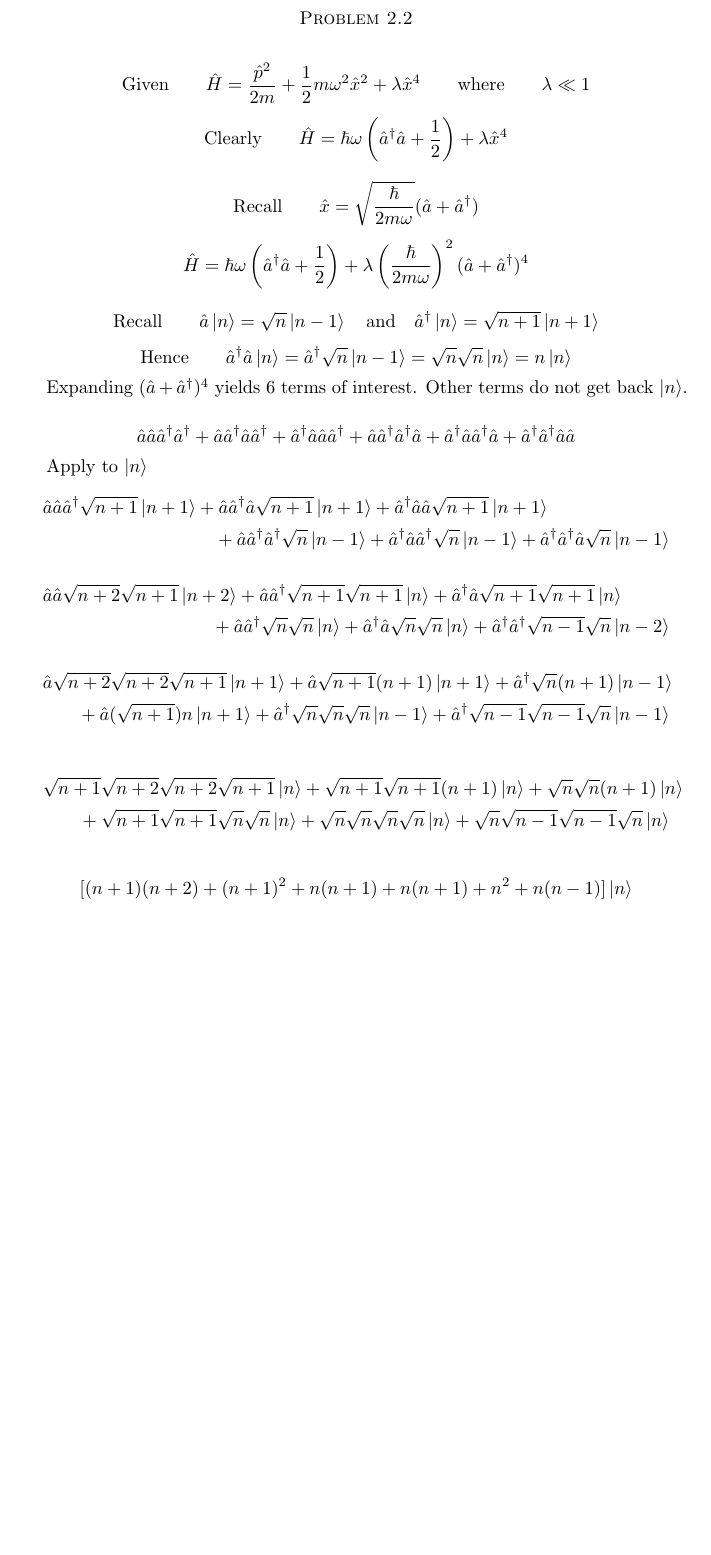
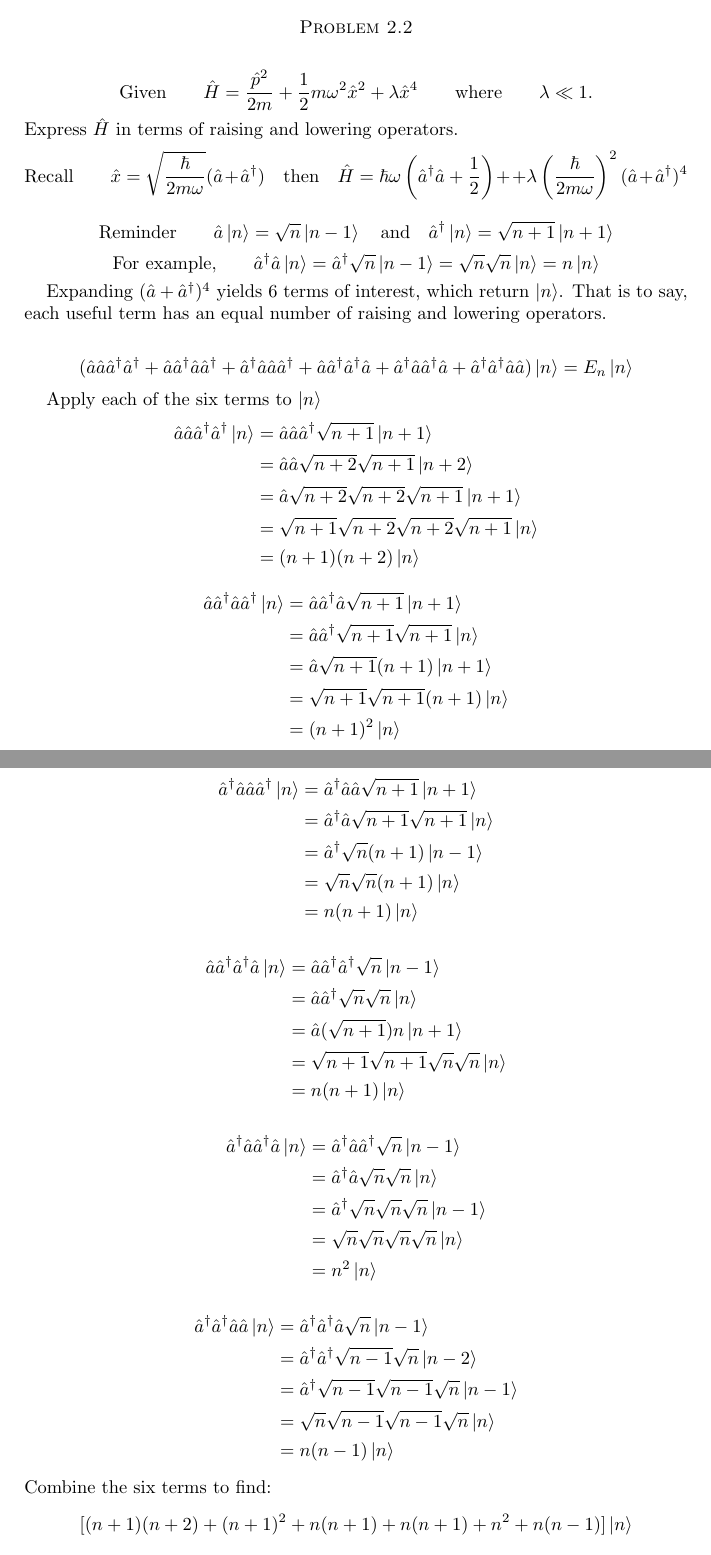
Before and after one commit to ojarsbuddy/QFTFTGA, a LaTeX paper (chapter02.tex): part of page 2 of 3 before the commit and two parts of pages 2 and 3 of 4 after it, the two joined at a grey line, cut so that both start at the same text, the shorter picture padded with empty space. Compiled offline with LaTeX, dvips and Ghostscript.

Commit message:
Improvements to Problems 2.1 and 2.2.

```diff
--- a/chapter02.tex
+++ b/chapter02.tex
@@ -38,33 +48,60 @@
 
 \section*{Problem 2.2}
-\[\text{Given}\qquad\hat{H}=\frac{\hat{p}^2}{2m}+\frac{1}{2}m\omega^2\hat{x}^2+\lambda\hat{x}^4\qquad\text{where}\qquad \lambda\ll 1 \]
-\[\text{Clearly}\qquad\hat{H}=\hbar\omega\left(\hat{a}^\dagger \hat{a} +\frac{1}{2}\right)+\lambda\hat{x}^4\]
+\[\text{Given}\qquad\hat{H}=\frac{\hat{p}^2}{2m}+\frac{1}{2}m\omega^2\hat{x}^2+\lambda\hat{x}^4\qquad\text{where}\qquad \lambda\ll 1. \]
+Express $\hat{H}$ in terms of raising and lowering operators.
+\[\text{Recall}\qquad\hat{x}=\sqrt{\frac{\hbar}{2m\omega}}(\hat{a}+\hat{a}^\dagger)\qq{then}\hat{H}=\hbar\omega\left(\hat{a}^\dagger \hat{a} +\frac{1}{2}\right)++\lambda\left(\frac{\hbar}{2m\omega}\right)^2(\hat{a}+\hat{a}^\dagger)^4   \]
 
-\[\text{Recall}\qquad\hat{x}=\sqrt{\frac{\hbar}{2m\omega}}(\hat{a}+\hat{a}^\dagger)   \]
-\[\hat{H}=\hbar\omega\left(\hat{a}^\dagger \hat{a} +\frac{1}{2}\right)+\lambda\left(\frac{\hbar}{2m\omega}\right)^2(\hat{a}+\hat{a}^\dagger)^4\]
+\[\text{Reminder}\qquad\hat{a}\ket{n} =\sqrt{n}\ket{n-1} \qq{and} \hat{a}^\dagger\ket{n} =\sqrt{n+1}\ket{n+1}  \]
+\[\text{For example,}\qquad\hat{a}^\dagger\hat{a}\ket{n} =\hat{a}^\dagger\sqrt{n}\ket{n-1}=\sqrt{n}\sqrt{n}\ket{n}=n\ket{n} \]
 
-\[\text{Recall}\qquad\hat{a}\ket{n} =\sqrt{n}\ket{n-1} \qq{and} \hat{a}^\dagger\ket{n} =\sqrt{n+1}\ket{n+1}  \]
-\[\text{Hence}\qquad\hat{a}^\dagger\hat{a}\ket{n} =\hat{a}^\dagger\sqrt{n}\ket{n-1}=\sqrt{n}\sqrt{n}\ket{n}=n\ket{n} \]
+Expanding $(\hat{a}+\hat{a}^\dagger)^4$ yields 6 terms of interest, which return $\ket{n}$. That is to say, each useful term has an equal number of raising and lowering operators.
 
-Expanding $(\hat{a}+\hat{a}^\dagger)^4$ yields 6 terms of interest. Other terms do not get back $\ket{n}$.
+\[(\hat{a}\hat{a}\hat{a}^\dagger\hat{a}^\dagger+\hat{a}\hat{a}^\dagger\hat{a}\hat{a}^\dagger+\hat{a}^\dagger\hat{a}\hat{a}\hat{a}^\dagger+\hat{a}\hat{a}^\dagger\hat{a}^\dagger\hat{a}+\hat{a}^\dagger\hat{a}\hat{a}^\dagger\hat{a}+\hat{a}^\dagger\hat{a}^\dagger\hat{a}\hat{a})\ket{n}=E_n\ket{n}\]
 
-\[\hat{a}\hat{a}\hat{a}^\dagger\hat{a}^\dagger+\hat{a}\hat{a}^\dagger\hat{a}\hat{a}^\dagger+\hat{a}^\dagger\hat{a}\hat{a}\hat{a}^\dagger+\hat{a}\hat{a}^\dagger\hat{a}^\dagger\hat{a}+\hat{a}^\dagger\hat{a}\hat{a}^\dagger\hat{a}+\hat{a}^\dagger\hat{a}^\dagger\hat{a}\hat{a}\]
-
-Apply to $\ket{n}$
-\begin{multline*}
-\hat{a}\hat{a}\hat{a}^\dagger\sqrt{n+1}\ket{n+1}+\hat{a}\hat{a}^\dagger\hat{a}\sqrt{n+1}\ket{n+1}+\hat{a}^\dagger\hat{a}\hat{a}\sqrt{n+1}\ket{n+1}\\+\hat{a}\hat{a}^\dagger\hat{a}^\dagger\sqrt{n}\ket{n-1}+\hat{a}^\dagger\hat{a}\hat{a}^\dagger\sqrt{n}\ket{n-1}+\hat{a}^\dagger\hat{a}^\dagger\hat{a}\sqrt{n}\ket{n-1}
-\end{multline*}
-\begin{multline*}
-\hat{a}\hat{a}\sqrt{n+2}\sqrt{n+1}\ket{n+2}+\hat{a}\hat{a}^\dagger\sqrt{n+1}\sqrt{n+1}\ket{n}+\hat{a}^\dagger\hat{a}\sqrt{n+1}\sqrt{n+1}\ket{n}\\+\hat{a}\hat{a}^\dagger\sqrt{n}\sqrt{n}\ket{n}+\hat{a}^\dagger\hat{a}\sqrt{n}\sqrt{n}\ket{n}+\hat{a}^\dagger\hat{a}^\dagger\sqrt{n-1}\sqrt{n}\ket{n-2}
-\end{multline*}
-\begin{multline*}
-\hat{a}\sqrt{n+2}\sqrt{n+2}\sqrt{n+1}\ket{n+1}+\hat{a}\sqrt{n+1}(n+1)\ket{n+1}+\hat{a}^\dagger\sqrt{n}(n+1)\ket{n-1}\\+\hat{a}(\sqrt{n+1})n\ket{n+1}+\hat{a}^\dagger\sqrt{n}\sqrt{n}\sqrt{n}\ket{n-1}+\hat{a}^\dagger\sqrt{n-1}\sqrt{n-1}\sqrt{n}\ket{n-1}
-\end{multline*}
-
-\begin{multline*}
-\sqrt{n+1}\sqrt{n+2}\sqrt{n+2}\sqrt{n+1}\ket{n}+\sqrt{n+1}\sqrt{n+1}(n+1)\ket{n}+\sqrt{n}\sqrt{n}(n+1)\ket{n}\\+\sqrt{n+1}\sqrt{n+1}\sqrt{n}\sqrt{n}\ket{n}+\sqrt{n}\sqrt{n}\sqrt{n}\sqrt{n}\ket{n}+\sqrt{n}\sqrt{n-1}\sqrt{n-1}\sqrt{n}\ket{n}
-\end{multline*}
-
+Apply each of the six terms to $\ket{n}$
+\begin{align*}
+    \hat{a}\hat{a}\hat{a}^\dagger\hat{a}^\dagger\ket{n}&=\hat{a}\hat{a}\hat{a}^\dagger\sqrt{n+1}\ket{n+1}\\
+    &=\hat{a}\hat{a}\sqrt{n+2}\sqrt{n+1}\ket{n+2}\\
+    &=\hat{a}\sqrt{n+2}\sqrt{n+2}\sqrt{n+1}\ket{n+1}\\
+    &=\sqrt{n+1}\sqrt{n+2}\sqrt{n+2}\sqrt{n+1}\ket{n}\\
+    &=(n+1)(n+2)\ket{n}
+\end{align*}
+\begin{align*}
+    \hat{a}\hat{a}^\dagger\hat{a}\hat{a}^\dagger\ket{n}&=\hat{a}\hat{a}^\dagger\hat{a}\sqrt{n+1}\ket{n+1}\\
+    &=\hat{a}\hat{a}^\dagger\sqrt{n+1}\sqrt{n+1}\ket{n}\\
+    &=\hat{a}\sqrt{n+1}(n+1)\ket{n+1}\\
+    &=\sqrt{n+1}\sqrt{n+1}(n+1)\ket{n}\\
+    &=(n+1)^2\ket{n}
+\end{align*}
+\begin{align*}
+    \hat{a}^\dagger\hat{a}\hat{a}\hat{a}^\dagger\ket{n}&=\hat{a}^\dagger\hat{a}\hat{a}\sqrt{n+1}\ket{n+1}\\
+    &=\hat{a}^\dagger\hat{a}\sqrt{n+1}\sqrt{n+1}\ket{n}\\
+    &=\hat{a}^\dagger\sqrt{n}(n+1)\ket{n-1}\\
+    &=\sqrt{n}\sqrt{n}(n+1)\ket{n}\\
+    &=n(n+1)\ket{n}
+\end{align*}
+\begin{align*}
+    \hat{a}\hat{a}^\dagger\hat{a}^\dagger\hat{a}\ket{n}&=\hat{a}\hat{a}^\dagger\hat{a}^\dagger\sqrt{n}\ket{n-1}\\
+    &=\hat{a}\hat{a}^\dagger\sqrt{n}\sqrt{n}\ket{n}\\
+    &=\hat{a}(\sqrt{n+1})n\ket{n+1}\\
+    &=\sqrt{n+1}\sqrt{n+1}\sqrt{n}\sqrt{n}\ket{n}\\
+    &=n(n+1)\ket{n}
+\end{align*}
+\begin{align*}
+    \hat{a}^\dagger\hat{a}\hat{a}^\dagger\hat{a}\ket{n}&=\hat{a}^\dagger\hat{a}\hat{a}^\dagger\sqrt{n}\ket{n-1}\\
+    &=\hat{a}^\dagger\hat{a}\sqrt{n}\sqrt{n}\ket{n}\\
+    &=\hat{a}^\dagger\sqrt{n}\sqrt{n}\sqrt{n}\ket{n-1}\\
+    &=\sqrt{n}\sqrt{n}\sqrt{n}\sqrt{n}\ket{n}\\
+    &=n^2\ket{n}
+\end{align*}
+\begin{align*}
+    \hat{a}^\dagger\hat{a}^\dagger\hat{a}\hat{a}\ket{n}&=\hat{a}^\dagger\hat{a}^\dagger\hat{a}\sqrt{n}\ket{n-1}\\
+    &=\hat{a}^\dagger\hat{a}^\dagger\sqrt{n-1}\sqrt{n}\ket{n-2}\\
+    &=\hat{a}^\dagger\sqrt{n-1}\sqrt{n-1}\sqrt{n}\ket{n-1}\\
+    &=\sqrt{n}\sqrt{n-1}\sqrt{n-1}\sqrt{n}\ket{n}\\
+    &=n(n-1)\ket{n}
+\end{align*}
+Combine the six terms to find:
 \[[(n+1)(n+2)+(n+1)^2+n(n+1)+n(n+1)+n^2+n(n-1)]\ket{n}\]
 \[\text{which is}\qquad(6n^2+6n+3)\ket{n}\]
 
```
Also changed, not shown: chapter02.tex (32 more changed lines).
